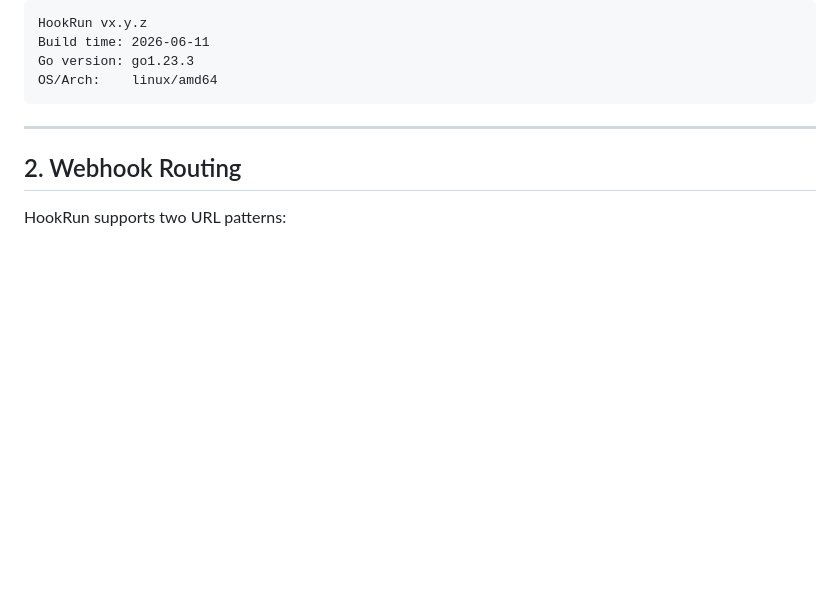
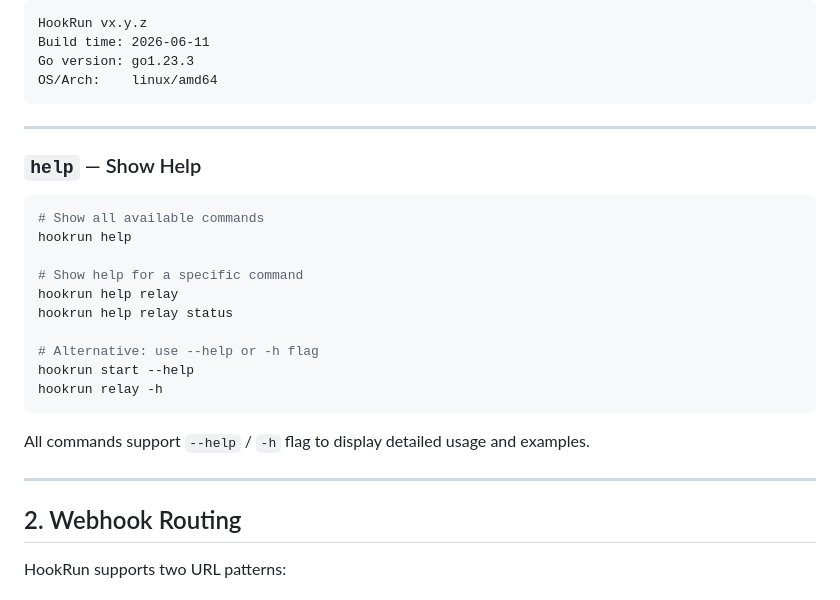
Before and after one commit to bluvenr/hookrun, a Markdown page: docs/usage.md, the part around the change. Rendered like a GitHub page; blank space fills up the shorter version.

Commit message:
docs: add help command section to usage guides
- Document 'hookrun help' and 'hookrun help <command>' usage

- Explain --help/-h flag as alternative syntax

- Sync bilingual docs (EN/ZH)

````diff
--- a/docs/usage.md
+++ b/docs/usage.md
@@ -227,6 +227,25 @@ Build time: 2026-06-11
 Go version: go1.23.3
 OS/Arch:    linux/amd64
 ```
+
+---
+
+### `help` — Show Help
+
+```bash
+# Show all available commands
+hookrun help
+
+# Show help for a specific command
+hookrun help relay
+hookrun help relay status
+
+# Alternative: use --help or -h flag
+hookrun start --help
+hookrun relay -h
+```
+
+All commands support `--help` / `-h` flag to display detailed usage and examples.
 
 ---
 
````
Also changed, not shown: docs/usage_zh.md (+19 -0 lines).
